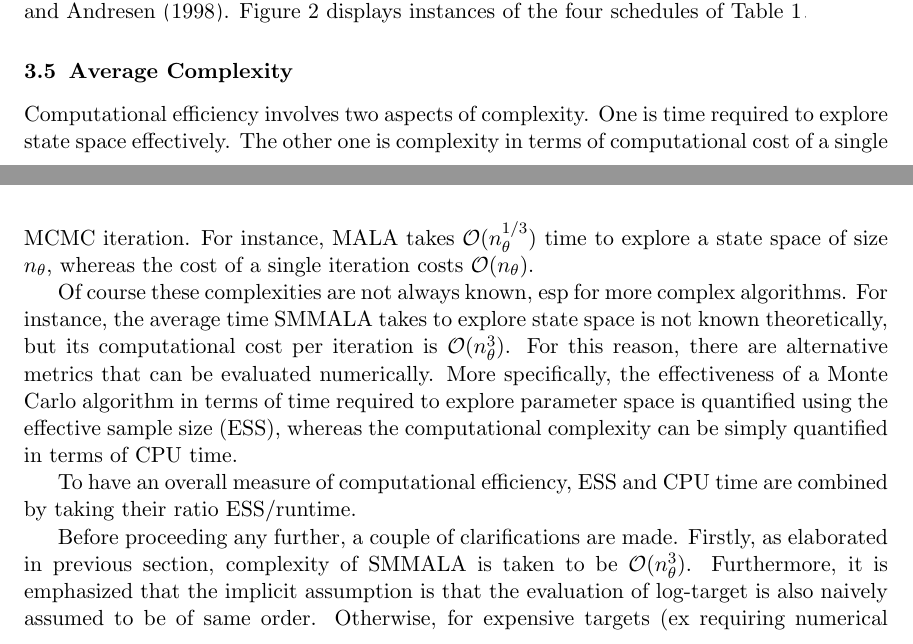
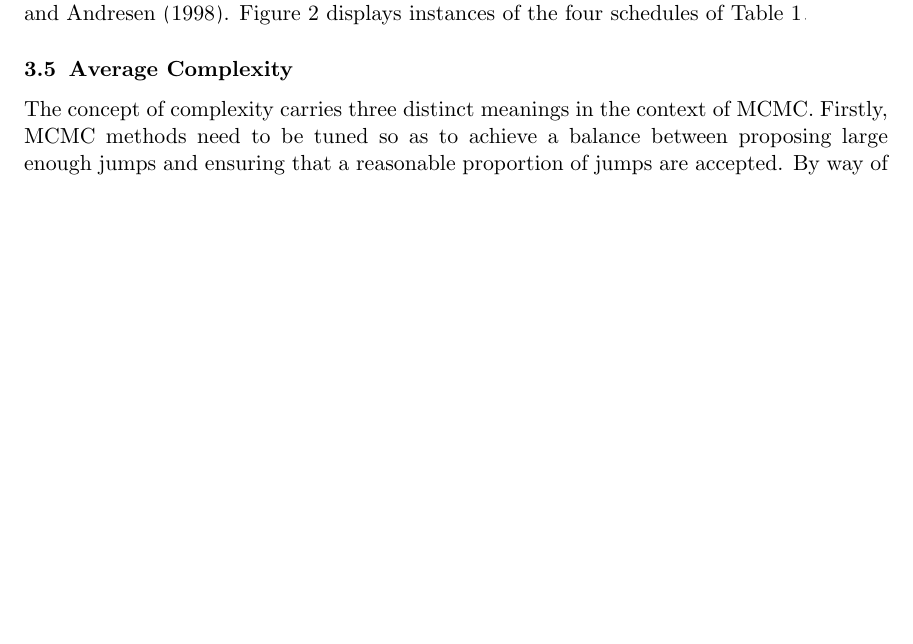
Before and after one commit to eford/pap_for__man, a LaTeX paper (papamarkou2016.tex): two parts of pages 11 and 12 of 19 before the commit and part of page 11 of 19 after it, the two joined at a grey line, cut so that both start at the same text, the shorter picture padded with empty space. Compiled offline with pdfLaTeX.

Commit message:
Added first paragraph of section 3.5

```diff
--- a/papamarkou2016.tex
+++ b/papamarkou2016.tex
@@ -745,25 +745,27 @@ $b=0$.
 
 \subsection{Average Complexity}
 
-Computational efficiency involves two aspects of complexity. One is time required to explore state space effectively. The
-other one is complexity in terms of computational cost of a single MCMC iteration. For instance, MALA takes
-$\mathcal{O} (n_{\theta}^{1/3})$ time to explore a state space of size $n_{\theta}$, whereas the cost of a
-single iteration costs $\mathcal{O} (n_{\theta})$.
+The concept of complexity carries three distinct meanings in the context of MCMC. Firstly, MCMC methods need to be tuned so
+as to achieve a balance between proposing large enough jumps and ensuring that a reasonable proportion of jumps are accepted.
+By way of illustration, MALA attains its optimal acceptance rate of $0.574$ as $n_{\theta}\rightarrow\infty$ by setting its
+drift step $\epsilon$ to be in the vicinity of $n_{\theta}^{-1/3}$. Because of this, it is said that the algorithmic
+efficiency of MALA scales $\mathcal{O}(n_{\theta}^{-1/3})$ as the number $n_{\theta}$ of parameters increases.
 
-Of course these complexities are not always known, esp for more complex algorithms. For instance, the average time SMMALA
-takes to explore state space is not known theoretically, but its computational cost per iteration is
-$\mathcal{O} (n_{\theta}^3)$. For this reason, there are alternative metrics that can be evaluated numerically. More
-specifically, the effectiveness of a Monte Carlo algorithm in terms of time required to explore parameter space is quantified
-using the effective sample size (ESS), whereas the computational complexity can be simply quantified in terms of CPU time.
-
-To have an overall measure of computational efficiency, ESS and CPU time are combined by taking their ratio ESS/runtime.
-
-Before proceeding any further, a couple of clarifications are made. Firstly, as elaborated in previous section, complexity
-of SMMALA is taken to be $\mathcal{O} (n_{\theta}^3)$.
-Furthermore, it is emphasized that the implicit assumption is that the evaluation of log-target is also naively assumed to
-be of same order. Otherwise, for expensive targets (ex requiring numerical solution of differential equations), the
-complexity is determined by the cost of log-target evaluation and can be of different order. Another way to put it, it is
-assumed that the complexity of log-target is $\mathcal{O} (1)$.
+%Computational efficiency involves two aspects of complexity. One is time required to explore state space effectively. The
+%other one is complexity in terms of computational cost of a single MCMC iteration. For instance, MALA takes
+%$\mathcal{O} (n_{\theta}^{1/3})$ time to explore a state space of size $n_{\theta}$, whereas the cost of a
+%single iteration costs $\mathcal{O} (n_{\theta})$.
+%
+%Of course these complexities are not always known, esp for more complex algorithms. For instance, the average time SMMALA
+%takes to explore state space is not known theoretically, but its computational cost per iteration is
+%$\mathcal{O} (n_{\theta}^3)$. For this reason, there are alternative metrics that can be evaluated numerically. More
+%specifically, the effectiveness of a Monte Carlo algorithm in terms of time required to explore parameter space is quantified
+%using the effective sample size (ESS), whereas the computational complexity can be simply quantified in terms of CPU time.
+%
+%To have an overall measure of computational efficiency, ESS and CPU time are combined by taking their ratio ESS/runtime.
+%
+%Before proceeding any further, a couple of clarifications are made. Firstly, as elaborated in previous section, complexity
+%of SMMALA is taken to be $\mathcal{O} (n_{\theta}^3)$.
 
 \subsection{Analytically Intractable Geometric Updates}
 
```
